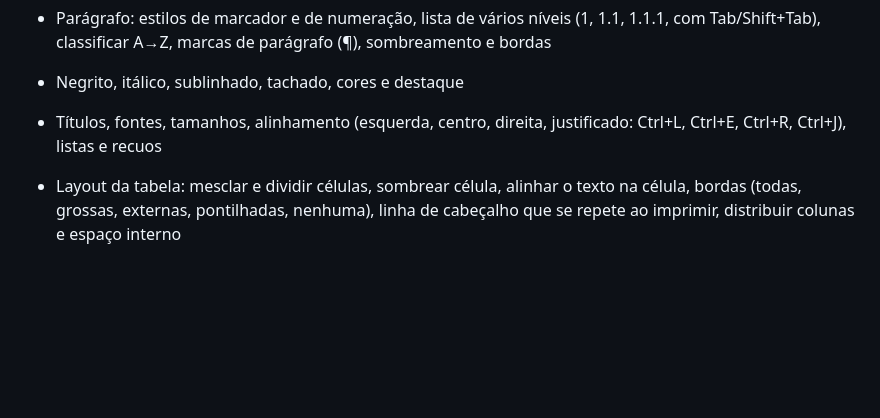
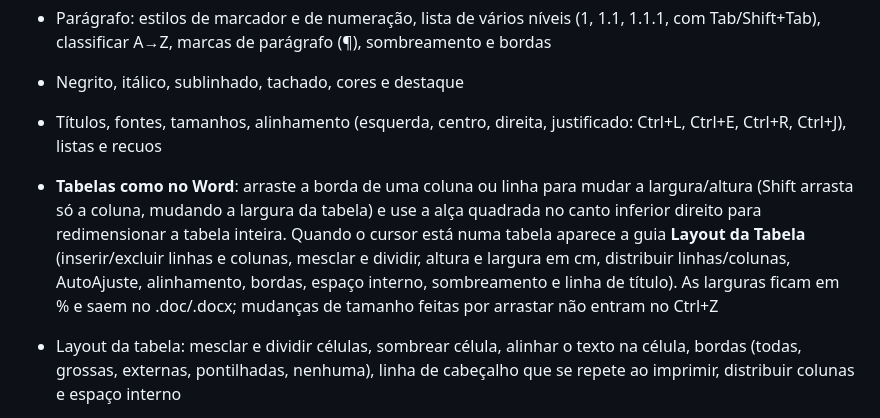
Before and after one commit to PaulusXavier/Verbus, a Markdown page: README.md, the part around the change. GitHub-like rendering; blank space fills up the shorter version.

```diff
--- a/README.md
+++ b/README.md
@@ -30,6 +30,7 @@ Editor de texto de uso pessoal que roda no navegador (HTML, CSS e JavaScript pur
 - Parágrafo: estilos de marcador e de numeração, lista de vários níveis (1, 1.1, 1.1.1, com Tab/Shift+Tab), classificar A→Z, marcas de parágrafo (¶), sombreamento e bordas
 - Negrito, itálico, sublinhado, tachado, cores e destaque
 - Títulos, fontes, tamanhos, alinhamento (esquerda, centro, direita, justificado: Ctrl+L, Ctrl+E, Ctrl+R, Ctrl+J), listas e recuos
+- **Tabelas como no Word**: arraste a borda de uma coluna ou linha para mudar a largura/altura (Shift arrasta só a coluna, mudando a largura da tabela) e use a alça quadrada no canto inferior direito para redimensionar a tabela inteira. Quando o cursor está numa tabela aparece a guia **Layout da Tabela** (inserir/excluir linhas e colunas, mesclar e dividir, altura e largura em cm, distribuir linhas/colunas, AutoAjuste, alinhamento, bordas, espaço interno, sombreamento e linha de título). As larguras ficam em % e saem no .doc/.docx; mudanças de tamanho feitas por arrastar não entram no Ctrl+Z
 - Layout da tabela: mesclar e dividir células, sombrear célula, alinhar o texto na célula, bordas (todas, grossas, externas, pontilhadas, nenhuma), linha de cabeçalho que se repete ao imprimir, distribuir colunas e espaço interno
 - Notas de rodapé: botão Nota (ou Ctrl+Alt+F) insere o número sobrescrito e cria a nota; numeração automática, reordena ao inserir/apagar, clique no número para ir e voltar; as notas ficam reunidas no fim do documento (fonte 10, espaço simples)
 - Contagem detalhada (botão Contar ou clique em "palavras" na barra de baixo): páginas, palavras, caracteres com/sem espaços, parágrafos, tempos de leitura e de fala, com coluna da seleção e opção de incluir notas de rodapé
```
